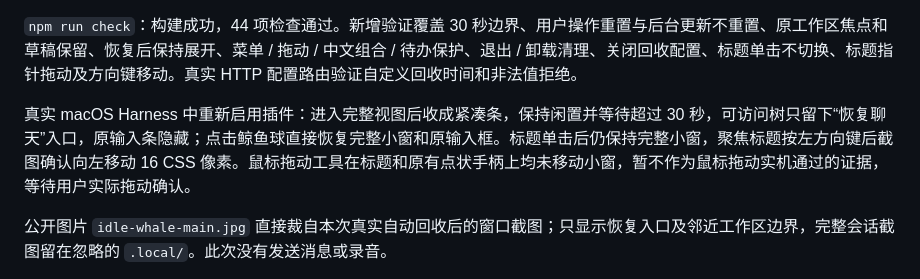
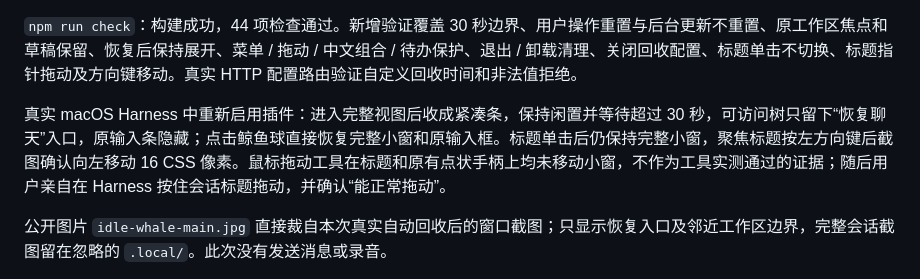
Before and after one commit to yfwu2020/dsh-full-view, a Markdown page: VALIDATION.md, the part around the change. Rendered like a GitHub page.

Commit message:
Document user-verified title dragging in Harness

```diff
--- a/VALIDATION.md
+++ b/VALIDATION.md
@@ -4,7 +4,7 @@
 
 `npm run check`：构建成功，44 项检查通过。新增验证覆盖 30 秒边界、用户操作重置与后台更新不重置、原工作区焦点和草稿保留、恢复后保持展开、菜单 / 拖动 / 中文组合 / 待办保护、退出 / 卸载清理、关闭回收配置、标题单击不切换、标题指针拖动及方向键移动。真实 HTTP 配置路由验证自定义回收时间和非法值拒绝。
 
-真实 macOS Harness 中重新启用插件：进入完整视图后收成紧凑条，保持闲置并等待超过 30 秒，可访问树只留下“恢复聊天”入口，原输入条隐藏；点击鲸鱼球直接恢复完整小窗和原输入框。标题单击后仍保持完整小窗，聚焦标题按左方向键后截图确认向左移动 16 CSS 像素。鼠标拖动工具在标题和原有点状手柄上均未移动小窗，暂不作为鼠标拖动实机通过的证据，等待用户实际拖动确认。
+真实 macOS Harness 中重新启用插件：进入完整视图后收成紧凑条，保持闲置并等待超过 30 秒，可访问树只留下“恢复聊天”入口，原输入条隐藏；点击鲸鱼球直接恢复完整小窗和原输入框。标题单击后仍保持完整小窗，聚焦标题按左方向键后截图确认向左移动 16 CSS 像素。鼠标拖动工具在标题和原有点状手柄上均未移动小窗，不作为工具实测通过的证据；随后用户亲自在 Harness 按住会话标题拖动，并确认“能正常拖动”。
 
 公开图片 `idle-whale-main.jpg` 直接裁自本次真实自动回收后的窗口截图；只显示恢复入口及邻近工作区边界，完整会话截图留在忽略的 `.local/`。此次没有发送消息或录音。
 
```
